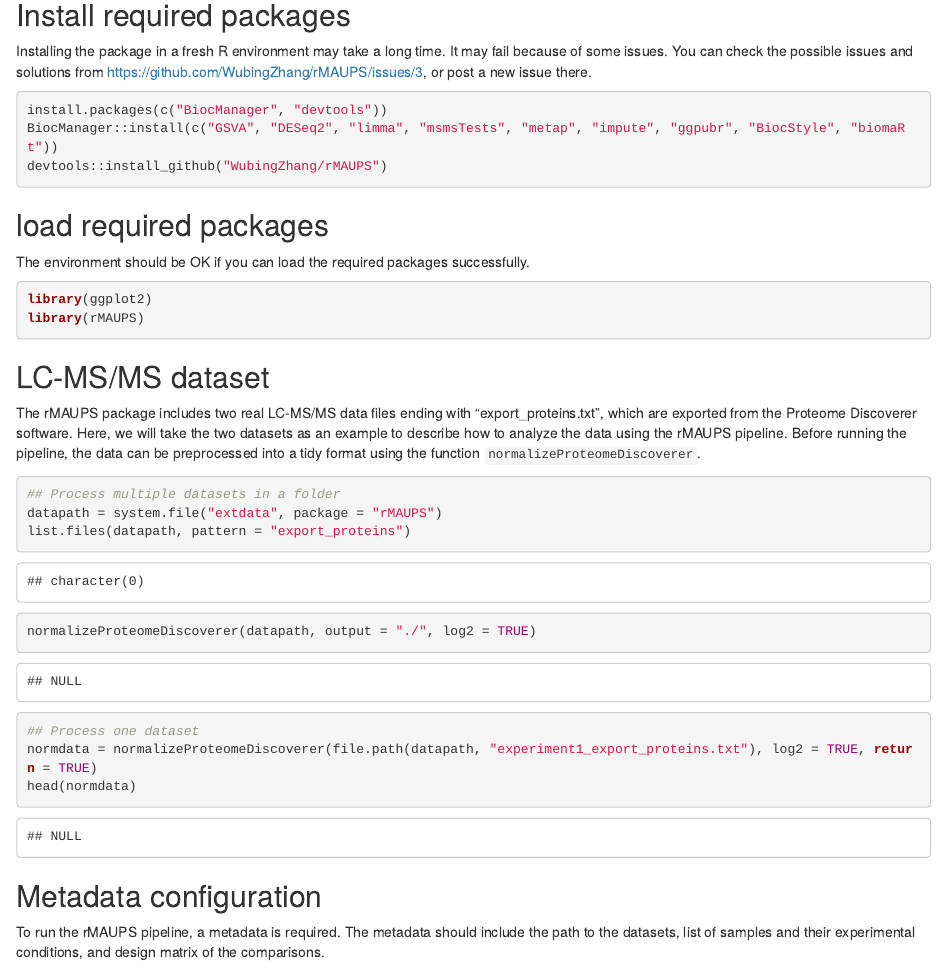
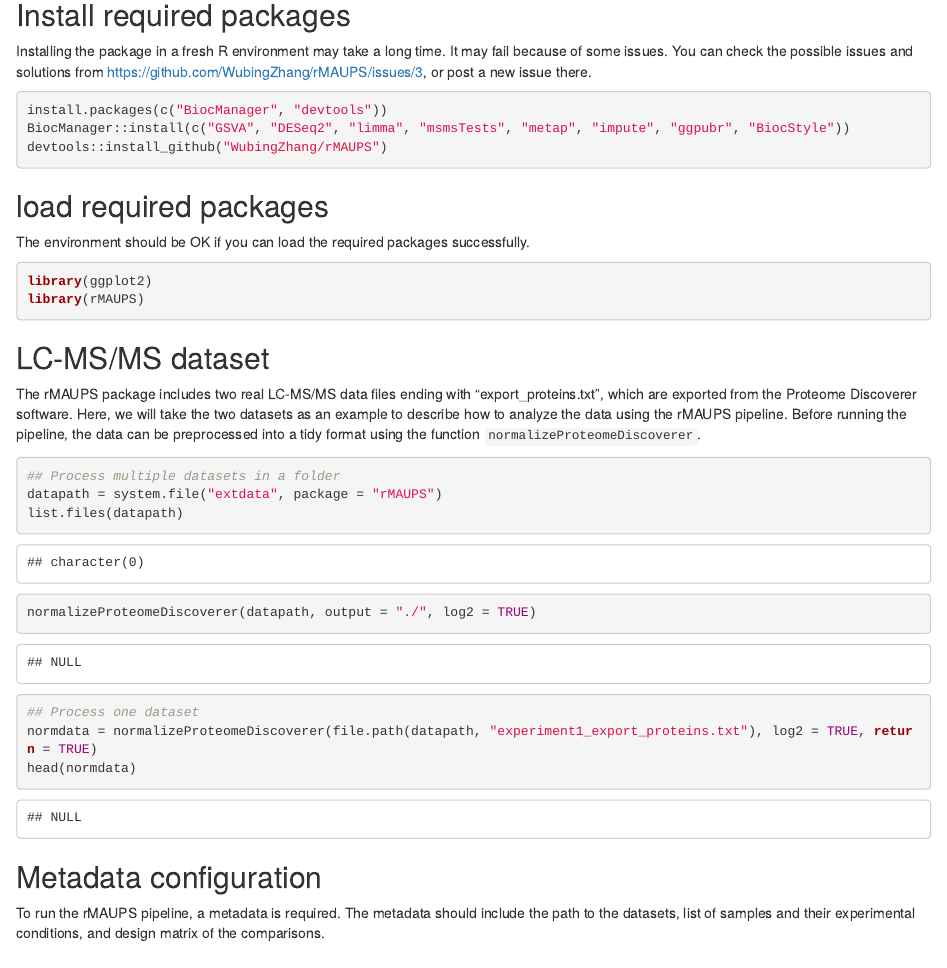
Before and after one commit to ctokheim/rMAUPS, an R Markdown document (inst/doc/rMAUPS.Rmd): the page in a window 1100 px wide, from 340 px down. Rendered offline with R 4.5, knitr and Pandoc, with nearby package versions; drawn as R Markdown's standard HTML page in place of the format the file asks for; some code elsewhere in the file could not run offline.

Commit message:
Update the installation part and documentation

````diff
--- a/inst/doc/rMAUPS.Rmd
+++ b/inst/doc/rMAUPS.Rmd
@@ -22,7 +22,7 @@ knitr::opts_chunk$set(echo = TRUE)
 Installing the package in a fresh R environment may take a long time. It may fail because of some issues. You can check the possible issues and solutions from https://github.com/WubingZhang/rMAUPS/issues/3, or post a new issue there.
 ```{r install, eval=FALSE}
 install.packages(c("BiocManager", "devtools"))
-BiocManager::install(c("GSVA", "DESeq2", "limma", "msmsTests", "metap", "impute", "ggpubr", "BiocStyle", "biomaRt"))
+BiocManager::install(c("GSVA", "DESeq2", "limma", "msmsTests", "metap", "impute", "ggpubr", "BiocStyle"))
 devtools::install_github("WubingZhang/rMAUPS")
 ```
 
@@ -39,7 +39,7 @@ The rMAUPS package includes two real LC-MS/MS data files ending with "export_pro
 ```{r preprocess}
 ## Process multiple datasets in a folder
 datapath = system.file("extdata", package = "rMAUPS")
-list.files(datapath, pattern = "export_proteins")
+list.files(datapath)
 normalizeProteomeDiscoverer(datapath, output = "./", log2 = TRUE)
 
 ## Process one dataset
````
Also changed, not shown: inst/doc/rMAUPS.R (+15 -15 lines), README.md, inst/doc/rMAUPS.html.
